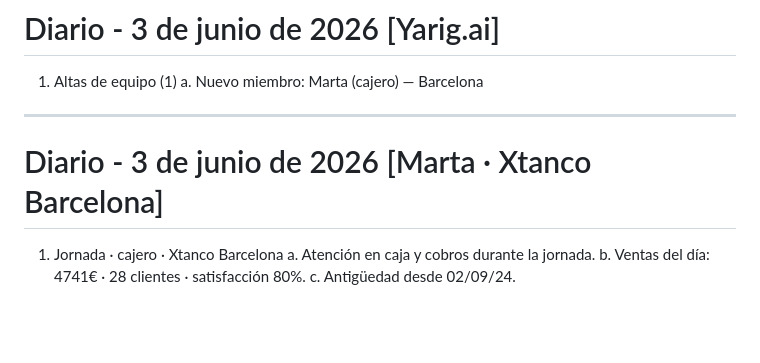
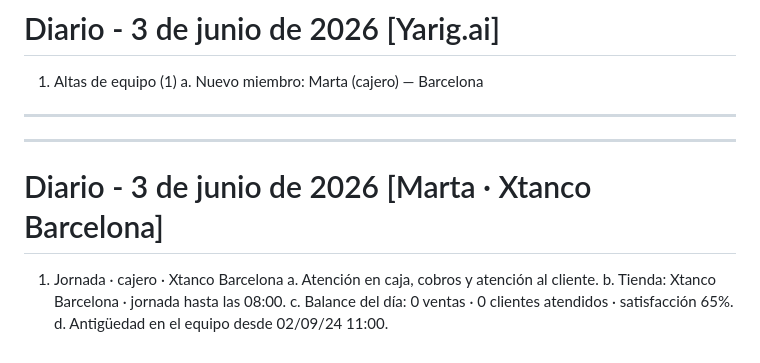
Before and after one commit to csilvasantin/18.-diario, a Markdown page: 2026-06-03.md, the part around the change. GitHub-like rendering; blank space fills up the shorter version.

Commit message:
Diario 2026-06-03 [Marta · Xtanco Barcelona]

```diff
--- a/2026-06-03.md
+++ b/2026-06-03.md
@@ -93,9 +93,12 @@
 
 ---
 
+---
+
 # Diario - 3 de junio de 2026 [Marta · Xtanco Barcelona]
 
 1. Jornada · cajero · Xtanco Barcelona
-   a. Atención en caja y cobros durante la jornada.
-   b. Ventas del día: 4741€ · 28 clientes · satisfacción 80%.
-   c. Antigüedad desde 02/09/24.
+   a. Atención en caja, cobros y atención al cliente.
+   b. Tienda: Xtanco Barcelona · jornada hasta las 08:00.
+   c. Balance del día: 0 ventas · 0 clientes atendidos · satisfacción 65%.
+   d. Antigüedad en el equipo desde 02/09/24 11:00.
```
